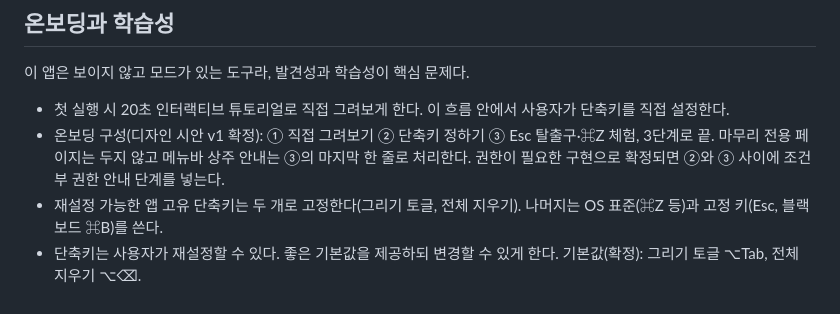
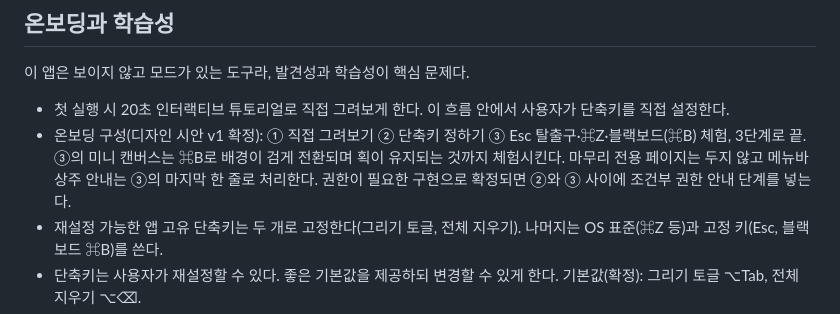
Before and after one commit to toy-crane/arrowly, a Markdown page: docs/REQUIREMENTS.md, the part around the change. GitHub-like rendering.

Commit message:
docs: REQUIREMENTS 온보딩 구성에 블랙보드 체험 반영
Co-Authored-By: Claude Fable 5 <noreply@anthropic.com>

```diff
--- a/docs/REQUIREMENTS.md
+++ b/docs/REQUIREMENTS.md
@@ -97,7 +97,7 @@
 이 앱은 보이지 않고 모드가 있는 도구라, 발견성과 학습성이 핵심 문제다.
 
 - 첫 실행 시 20초 인터랙티브 튜토리얼로 직접 그려보게 한다. 이 흐름 안에서 사용자가 단축키를 직접 설정한다.
-- 온보딩 구성(디자인 시안 v1 확정): ① 직접 그려보기 ② 단축키 정하기 ③ Esc 탈출구·⌘Z 체험, 3단계로 끝. 마무리 전용 페이지는 두지 않고 메뉴바 상주 안내는 ③의 마지막 한 줄로 처리한다. 권한이 필요한 구현으로 확정되면 ②와 ③ 사이에 조건부 권한 안내 단계를 넣는다.
+- 온보딩 구성(디자인 시안 v1 확정): ① 직접 그려보기 ② 단축키 정하기 ③ Esc 탈출구·⌘Z·블랙보드(⌘B) 체험, 3단계로 끝. ③의 미니 캔버스는 ⌘B로 배경이 검게 전환되며 획이 유지되는 것까지 체험시킨다. 마무리 전용 페이지는 두지 않고 메뉴바 상주 안내는 ③의 마지막 한 줄로 처리한다. 권한이 필요한 구현으로 확정되면 ②와 ③ 사이에 조건부 권한 안내 단계를 넣는다.
 - 재설정 가능한 앱 고유 단축키는 두 개로 고정한다(그리기 토글, 전체 지우기). 나머지는 OS 표준(⌘Z 등)과 고정 키(Esc, 블랙보드 ⌘B)를 쓴다.
 - 단축키는 사용자가 재설정할 수 있다. 좋은 기본값을 제공하되 변경할 수 있게 한다. 기본값(확정): 그리기 토글 ⌥Tab, 전체 지우기 ⌥⌫.
 - 단축키 설정에는 키 조합을 직접 눌러 캡처하는 레코더 UI가 필요하다. 전역 충돌로 등록이 실패하면 그 자리에서 보여준다.
```
